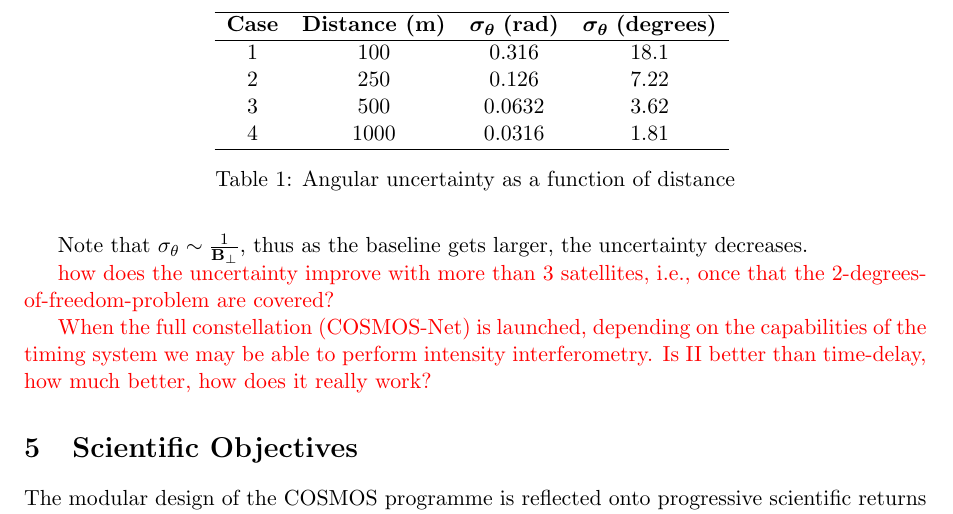
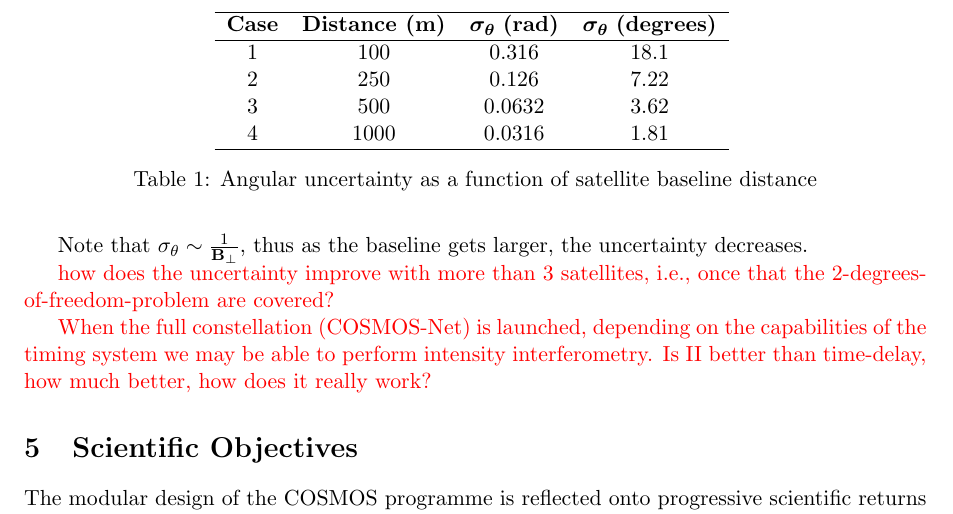
Before and after one commit to CAPIBARA3/cosmos-papers, a LaTeX paper (COSMOS-Programme/cosmos.tex): part of page 5 of 7, cut so that both start at the same text. Compiled offline with pdfLaTeX.

Commit message:
Apply suggestion from @joanalnu
Co-authored-by: Joan <139717293+joanalnu@users.noreply.github.com>
Signed-off-by: AleSab <ale.sabi2008@gmail.com>

```diff
--- a/COSMOS-Programme/cosmos.tex
+++ b/COSMOS-Programme/cosmos.tex
@@ -149,7 +149,7 @@ For reference, given $\sigma_t = 100 \ \mathrm{ns}$ and $\sigma_{B, \parallel}
         \hline
     \end{tabular}
     \label{tab:angular_uncertainty}
-    \caption{Angular uncertainty as a function of distance}
+    \caption{Angular uncertainty as a function of satellite baseline distance}
 \end{table}
 
 
```
